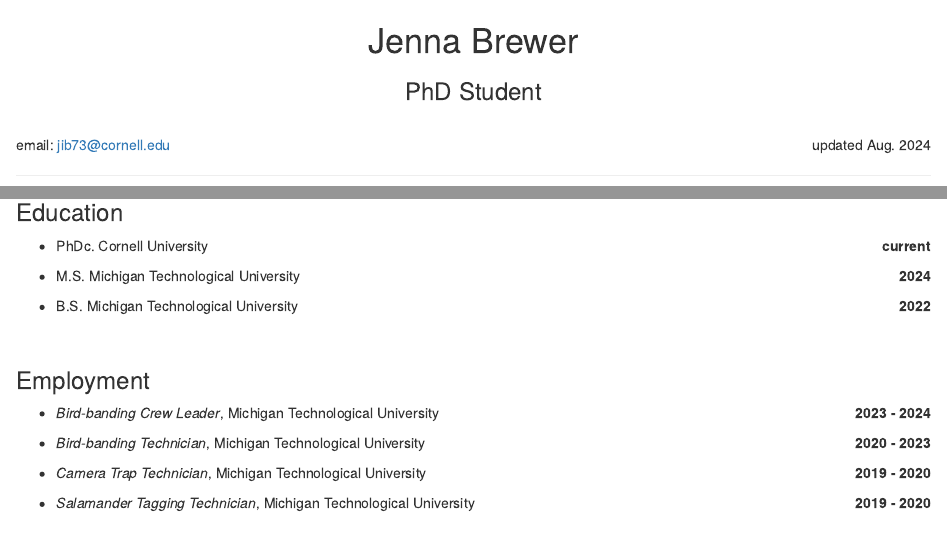
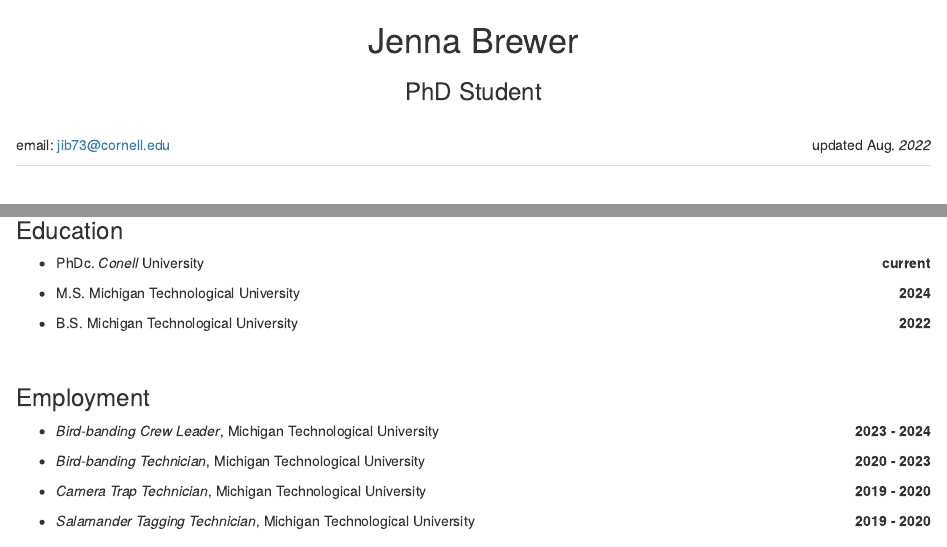
Before and after one commit to jenna-brewer/cv-jennabrewer, an R Markdown document (CV_exercise.Rmd): the page in a window 1100 px wide, from its top, and a second part further down, joined at a grey line. Rendered offline with R 4.5, knitr and Pandoc, with nearby package versions.

Commit message:
added some stuff then made some errors to chnage

````diff
--- a/CV_exercise.Rmd
+++ b/CV_exercise.Rmd
@@ -14,20 +14,21 @@
 <br>
 <p style="text-align:left;">
 email: jib73@cornell.edu
-<span style="float:right;"> updated Aug. 2024
+<span style="float:right;"> updated Aug. *2022*
 </span>
 </p>
 ---
 <br>
+---
 
-```{r out.width = ("20%"), echo=FALSE}
+```{r, fig.align="center", out.width = ("20%"), echo=FALSE}
 knitr::include_graphics("/Users/jennabrewer/Downloads/IMG_7990.JPG")
 
 ```
 
 ### Education
 
-- PhDc. Cornell University [**current**]{style="float:right"}
+- PhDc. *Conell* University [**current**]{style="float:right"}
 
 - M.S. Michigan Technological University [**2024**]{style="float:right"}
 
````
